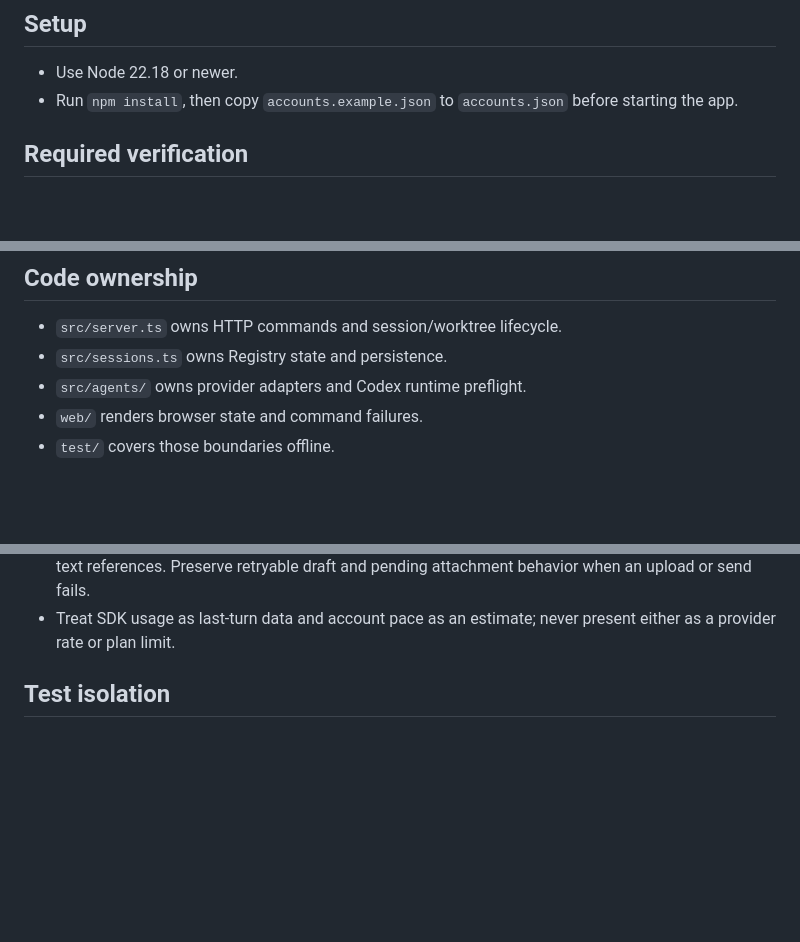
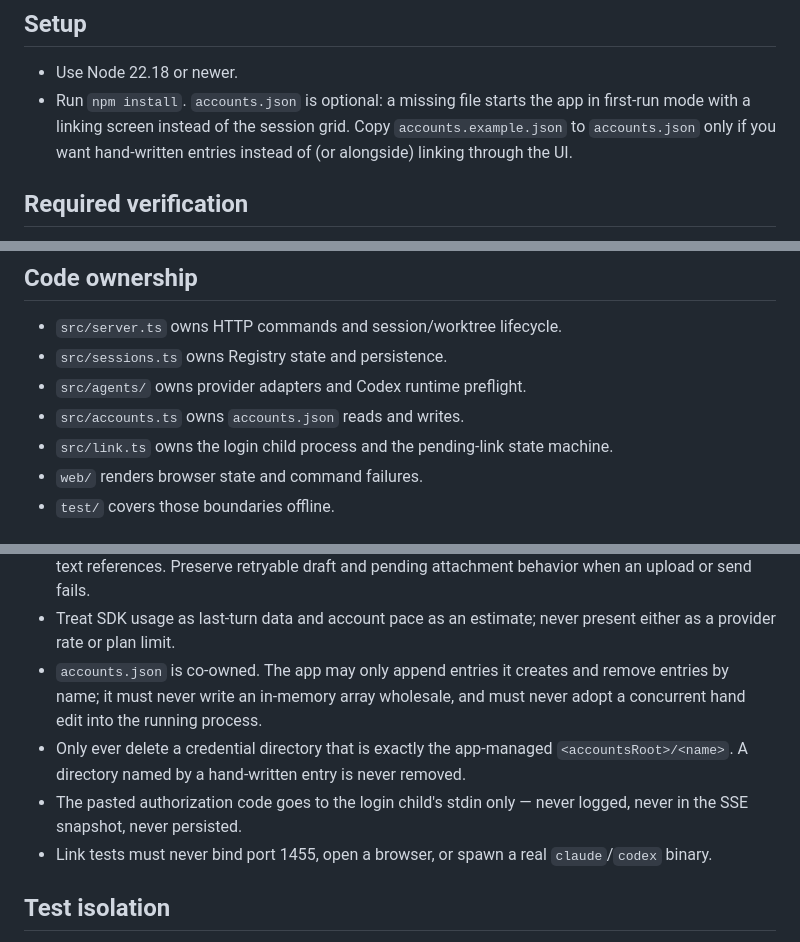
Before and after one commit to dmbritton1/Switchboard, a Markdown page: AGENTS.md, 3 parts joined by grey strips. GitHub-like rendering; blank space fills up the shorter version.

```diff
--- a/AGENTS.md
+++ b/AGENTS.md
@@ -3,8 +3,10 @@
 ## Setup
 
 - Use Node 22.18 or newer.
-- Run `npm install`, then copy `accounts.example.json` to `accounts.json` before
-  starting the app.
+- Run `npm install`. `accounts.json` is optional: a missing file starts the
+  app in first-run mode with a linking screen instead of the session grid.
+  Copy `accounts.example.json` to `accounts.json` only if you want
+  hand-written entries instead of (or alongside) linking through the UI.
 
 ## Required verification
 
@@ -21,6 +23,8 @@ Registry and git worktrees, then into a provider adapter.
 - `src/server.ts` owns HTTP commands and session/worktree lifecycle.
 - `src/sessions.ts` owns Registry state and persistence.
 - `src/agents/` owns provider adapters and Codex runtime preflight.
+- `src/accounts.ts` owns `accounts.json` reads and writes.
+- `src/link.ts` owns the login child process and the pending-link state machine.
 - `web/` renders browser state and command failures.
 - `test/` covers those boundaries offline.
 
@@ -51,6 +55,16 @@ Registry and git worktrees, then into a provider adapter.
   attachment behavior when an upload or send fails.
 - Treat SDK usage as last-turn data and account pace as an estimate; never
   present either as a provider rate or plan limit.
+- `accounts.json` is co-owned. The app may only append entries it creates and
+  remove entries by name; it must never write an in-memory array wholesale,
+  and must never adopt a concurrent hand edit into the running process.
+- Only ever delete a credential directory that is exactly the app-managed
+  `<accountsRoot>/<name>`. A directory named by a hand-written entry is never
+  removed.
+- The pasted authorization code goes to the login child's stdin only — never
+  logged, never in the SSE snapshot, never persisted.
+- Link tests must never bind port 1455, open a browser, or spawn a real
+  `claude`/`codex` binary.
 
 ## Test isolation
 
```
Also changed, not shown: README.md (+40 -1 lines).
